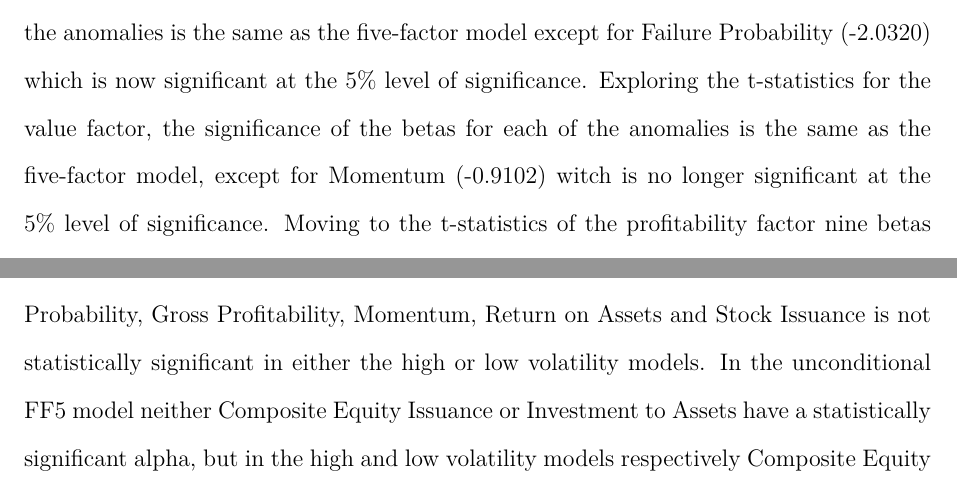
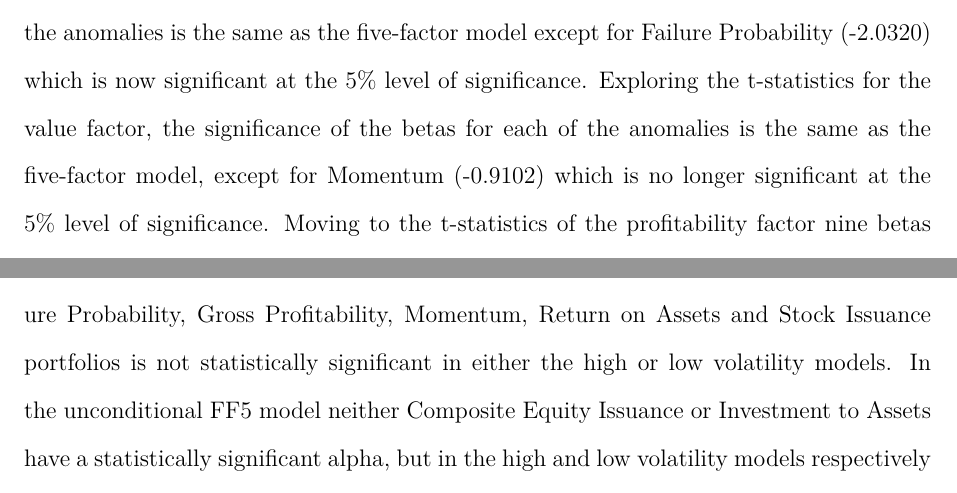
Before and after one commit to jackwynne/MFINC-Anomalies, a LaTeX document (LaTeX/RevisitingtheAnomalies.tex): two parts of pages 25 and 32 of 83, joined at a grey line, cut so that both start at the same text. Compiled offline with pdfLaTeX.

Commit message:
Dad changes 2

```diff
--- a/LaTeX/RevisitingtheAnomalies.tex
+++ b/LaTeX/RevisitingtheAnomalies.tex
@@ -348,7 +348,7 @@ Studying the investment factor the null hypothesis $(\beta_{cma}= 0)$ can be rej
 \subsubsection{Fama and French Six-Factor Model}
 Only six of the eleven alphas are significant at the 5\% level of significance in the Fama and French six-factor model. The Asset Growth alpha is still negative and insignificant, the same as the five-factor model. Looking at the t-statistics, compared to the five-factor model Failure Probability (1.8605) and Gross Profitability (1.7810) are no longer significant however the Accrual anomaly (2.0647) is significant at the 5\% level.
 
-Examining the t-statistics of the Fama and French six factors, there is no change in the significance of the market factor for any of the anomalies between the Fama and French five-factor and six-factor models. Looking at the size factor, its significance for each of the anomalies is the same as the five-factor model except for Failure Probability (-2.0320) which is now significant at the 5\% level of significance. Exploring the t-statistics for the value factor, the significance of the betas for each of the anomalies is the same as the five-factor model, except for Momentum (-0.9102) witch is no longer significant at the 5\% level of significance. Moving to the t-statistics of the profitability factor nine betas are significant, the same nine in the five-factor model. Examining the investment factor, except for the Failure Probability (0.0051) anomaly, which is not significant at the 5\% level, the same betas are significant as in the five-factor model.
+Examining the t-statistics of the Fama and French six factors, there is no change in the significance of the market factor for any of the anomalies between the Fama and French five-factor and six-factor models. Looking at the size factor, its significance for each of the anomalies is the same as the five-factor model except for Failure Probability (-2.0320) which is now significant at the 5\% level of significance. Exploring the t-statistics for the value factor, the significance of the betas for each of the anomalies is the same as the five-factor model, except for Momentum (-0.9102) which is no longer significant at the 5\% level of significance. Moving to the t-statistics of the profitability factor nine betas are significant, the same nine in the five-factor model. Examining the investment factor, except for the Failure Probability (0.0051) anomaly, which is not significant at the 5\% level, the same betas are significant as in the five-factor model.
 
 Finally looking at the t-statistics for the momentum factor the null hypothesis $(\beta_{umd}= 0)$ can be rejected, at the 5\% level of significance, for Failure Probability (6.4892), Gross Profitability (3.4074), Momentum (24.9333), Net Operating Assets (2.3091) and Return on Assets (6.6726).
 
@@ -397,7 +397,7 @@ All of the alphas generated by the anomaly portfolios in periods following high
 
 Comparing the loading of the anomaly portfolios onto the five Fama and French factors in the high and low volatility models, in the high volatility model Accruals loads onto the size, profitability and investment factors and Momentum loads onto the market and value factors but neither of them has any significant betas in the low volatility model. Asset Growth has a significant size and investment beta in the high volatility model but only has a significant investment beta in the low volatility model. In the high volatility model, Composite Equity Issuance has a significant market, profitability and investment beta and O-Score has significant betas for all of the factors. In the low volatility model, both Composite Equity Issuance and O-Score have significant size, profitability and investment betas. Failure Probability has a significant market beta, Stock Issuance has a significant investment beta, and both have significant value and profitability betas in the model of periods following high volatility. In the low volatility model, both Failure Probability and Stock Issuance have significant size and profitability betas. Gross Profitability has a significant market, value, profitability and investment beta in both the model of periods following high volatility and the model of periods following low volatility. In the high volatility model Investment to Assets has only a significant investment beta but in the low volatility model Investment to Assets has significant loading on both the size and investment betas. Net Operating Assets has no significant betas in the high volatility model though in the low volatility model, it does significantly load onto the size, value and profitability factors. In the model of the months after high volatility, Return on Assets has a significant market, size, value, and profitability beta but in the low volatility model, only the size and profitability betas are significant.
 
-In comparison with the unconditional FF5 model, the alpha generated by Failure Probability, Gross Profitability, Momentum, Return on Assets and Stock Issuance is not statistically significant in either the high or low volatility models. In the unconditional FF5 model neither Composite Equity Issuance or Investment to Assets have a statistically significant alpha, but in the high and low volatility models respectively Composite Equity Issuance and Investment to Assets generate statistically significant alpha.
+In comparison with the unconditional FF5 model, the alpha generated by the Failure Probability, Gross Profitability, Momentum, Return on Assets and Stock Issuance portfolios is not statistically significant in either the high or low volatility models. In the unconditional FF5 model neither Composite Equity Issuance or Investment to Assets have a statistically significant alpha, but in the high and low volatility models respectively Composite Equity Issuance and Investment to Assets generate statistically significant alpha.
 
 \paragraph{Fama and French Six-Factor Model}
 The alphas of the anomaly portfolio in the high volatility model are all positive with Composite Equity Issuance (0.0059), Momentum (0.0063), Net Operating Assets (0.0103), O-Score (0.0074) and Return on Assets (0.0060) also being statistically significant at the 5\% level meaning that these alphas are significantly different from zero. Moving to the low volatility model, the alphas generated by nine of the portfolios are positive. In addition to the low volatility alpha for the O-Score portfolio (-0.0008) being negative, Momentum (-0.0015) and Return on Assets (-0.0011) also generate a negative alpha in periods following low volatility. Although the estimates of the low volatility alphas are negative, they are not significant and therefore the null hypothesis, that they equal zero, cannot be rejected. The only statistically significant alpha for the low volatility portfolio is Stock Issuance (0.0039).
```
Also changed, not shown: LaTeX/RevisitingtheAnomalies.pdf, 3 other files.
